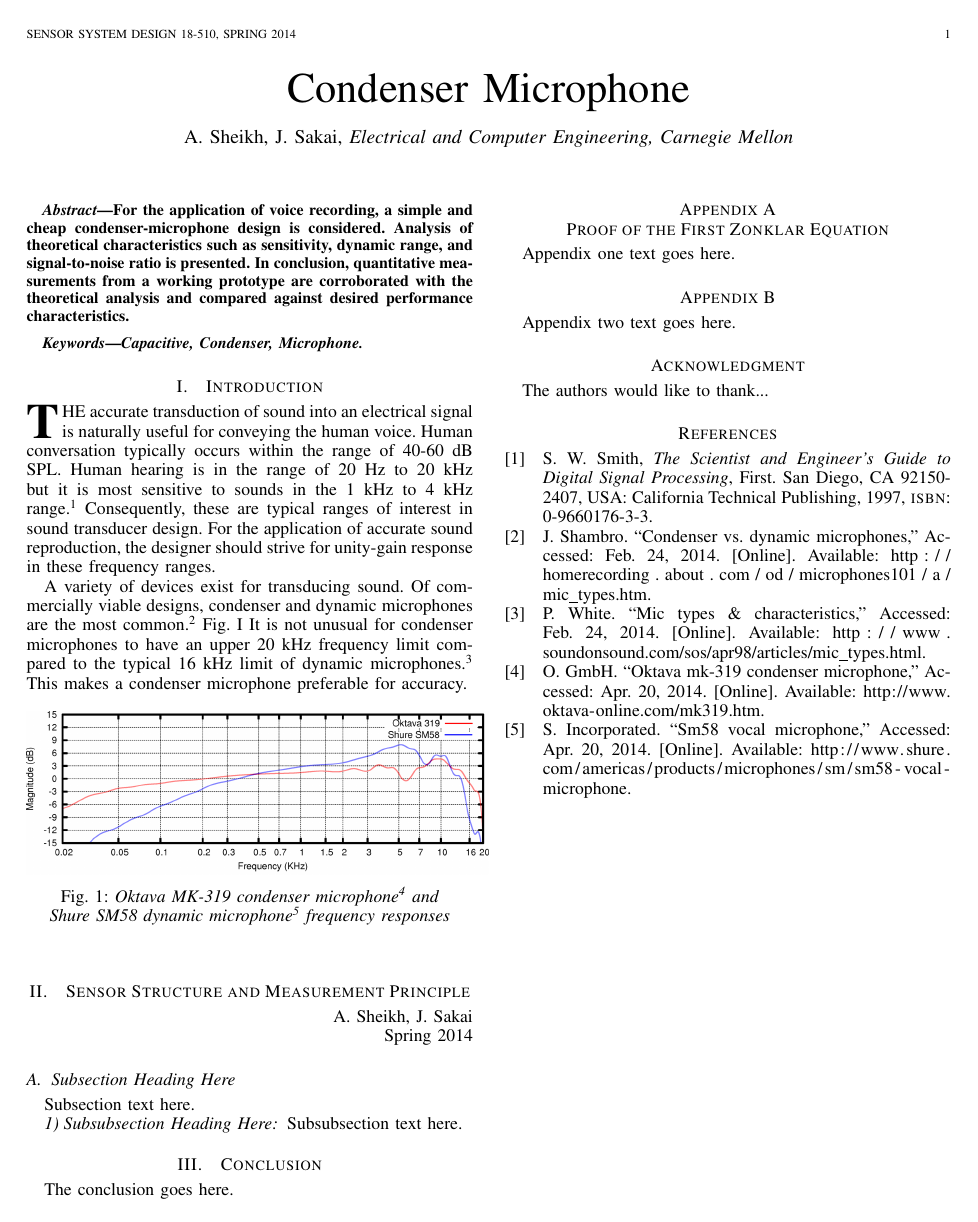
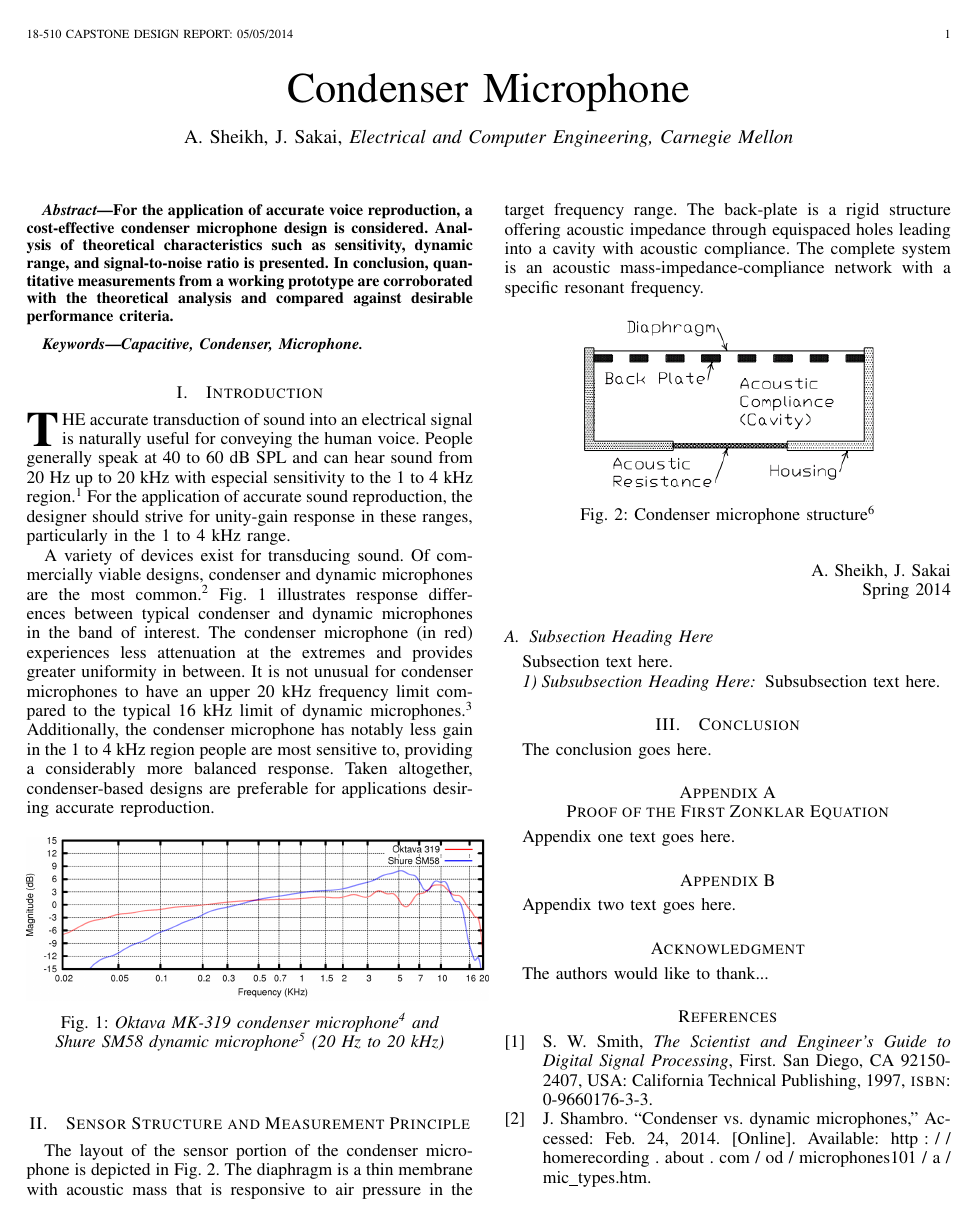
Before and after one commit to afeique/18510-report, a LaTeX paper (report.tex): the whole page before the commit and page 1 of 2 after it. Compiled offline with pdfLaTeX.

Commit message:
started (II) Sensor Structure

```diff
--- a/report.tex
+++ b/report.tex
@@ -270,8 +269,8 @@
 }
 
 % The paper headers
-\markboth{Sensor~System~Design~18-510, Spring~2014}%
-{Sheikh,~Sakai: Condenser~Microphone}
+\markboth{18-510 Capstone Design Report: 05/05/2014}{Sheikh, Sakai}
+
 % The only time the second header will appear is for the odd numbered pages
 % after the title page when using the twoside option.
 %
@@ -287,7 +286,7 @@
 
 \begin{abstract}
 %\boldmath
-For the application of voice recording, a simple and cheap condenser-microphone design is considered. Analysis of theoretical characteristics such as sensitivity, dynamic range, and signal-to-noise ratio is presented. In conclusion, quantitative measurements from a working prototype are corroborated with the theoretical analysis and compared against desired performance characteristics.
+For the application of accurate voice reproduction, a cost-effective condenser microphone design is considered. Analysis of theoretical characteristics such as sensitivity, dynamic range, and signal-to-noise ratio is presented. In conclusion, quantitative measurements from a working prototype are corroborated with the theoretical analysis and compared against desirable performance criteria.
 \end{abstract}
 % IEEEtran.cls defaults to using nonbold math in the Abstract.
 % This preserves the distinction between vectors and scalars. However,
@@ -315,22 +314,29 @@ Capacitive, Condenser, Microphone.
 
 \section{Introduction}
 
-\IEEEPARstart{T}{he} accurate transduction of sound into an electrical signal is naturally useful for conveying the human voice. Human conversation typically occurs within the range of 40-60 dB SPL. Human hearing is in the range of 20~Hz to 20~kHz but it is most sensitive to sounds in the 1~kHz to 4~kHz range.\supercite{smith} Consequently, these are typical ranges of interest in sound transducer design. For the application of accurate sound reproduction, the designer should strive for unity-gain response in these frequency ranges.
+\IEEEPARstart{T}{he} accurate transduction of sound into an electrical signal is naturally useful for conveying the human voice. People generally speak at 40~to~60~dB~SPL and can hear sound from 20~Hz~up~to~20~kHz with especial sensitivity to the 1~to~4~kHz region.\supercite{smith} For the application of accurate sound reproduction, the designer should strive for unity-gain response in these ranges, particularly in the 1~to~4~kHz range.
 \par
-A variety of devices exist for transducing sound. Of commercially viable designs, condenser and dynamic microphones are the most common.~\supercite{shambro} Fig. \ref{fig:OktavaMK319vsShureSM58} It is not unusual for condenser microphones to have an upper 20~kHz frequency limit compared to the typical 16~kHz limit of dynamic microphones.~\supercite{white} This makes a condenser microphone preferable for accuracy.
+A variety of devices exist for transducing sound. Of commercially viable designs, condenser and dynamic microphones are the most common.~\supercite{shambro} Fig. \ref{fig:OktavaMK319vsShureSM58} illustrates response differences between typical condenser and dynamic microphones in the band of interest. The condenser microphone (in red) experiences less attenuation at the extremes and provides greater uniformity in between. It is not unusual for condenser microphones to have an upper 20~kHz frequency limit compared to the typical 16~kHz limit of dynamic microphones.~\supercite{white} Additionally, the condenser microphone has notably less gain in the 1~to~4~kHz region people are most sensitive to, providing a considerably more balanced response. Taken altogether, condenser-based designs are preferable for applications desiring accurate reproduction.
 \par
 \begin{figure}[ht]
   \centering
     \includegraphics[width=0.5\textwidth]{OktavaMK319vsShureSM58.png}
-  \caption{\em Oktava~MK-319 condenser microphone~\supercite{oktava} and Shure~SM58 dynamic microphone\supercite{shure} frequency responses}
+  \caption{\em Oktava~MK-319 condenser microphone~\supercite{oktava} and Shure~SM58 dynamic microphone\supercite{shure} (20~Hz to 20~kHz)}
+	\label{fig:OktavaMK319vsShureSM58}
 \end{figure}
-\label{fig:OktavaMK319vsShureSM58}
-
-
-
 
 
 \section{Sensor Structure and Measurement Principle}
+The layout of the sensor portion of the condenser microphone is depicted in Fig. \ref{fig:SensorStructure}. The diaphragm is a thin membrane with acoustic mass that is responsive to air pressure in the target frequency range. The back-plate is a rigid structure offering acoustic impedance through equispaced holes leading into a cavity with acoustic compliance. The complete system is an acoustic mass-impedance-compliance network with a specific resonant frequency.
+
+\par
+\begin{figure}[ht]
+  \centering
+    \includegraphics[scale=0.5]{SensorStructure.png}
+  \caption{Condenser microphone structure~\supercite{torio}}
+	\label{fig:SensorStructure}
+\end{figure}
+
 
 \hfill A. Sheikh, J. Sakai
 
```
Also changed, not shown: report.bib (+6 -5 lines), SensorStructure.png (added), Torio_AES_LA_6_21_00.PDF (added), report.bbl, report.ind (added), report.pdf, report.tex (1 more changed lines), 16 other files.
